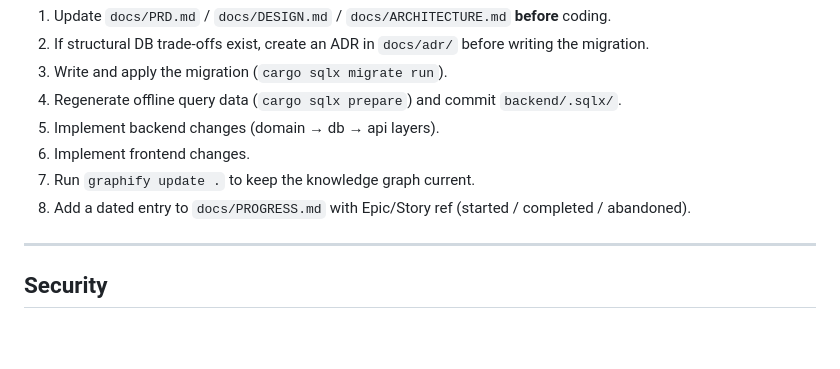
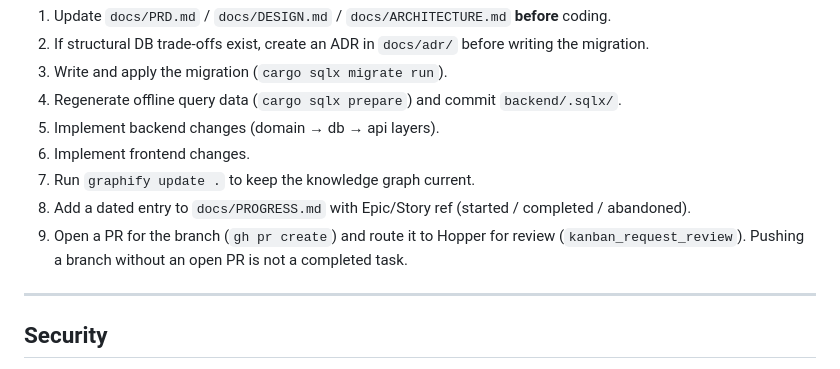
Before and after one commit to damru/la-ruche, a Markdown page: AGENTS.md, the part around the change. GitHub-like rendering; blank space fills up the shorter version.

Commit message:
docs: require PR + Hopper review before marking a feature task complete

```diff
--- a/AGENTS.md
+++ b/AGENTS.md
@@ -173,6 +173,7 @@ Follow these steps **in order** for any new feature or significant change:
 6. Implement frontend changes.
 7. Run `graphify update .` to keep the knowledge graph current.
 8. Add a dated entry to `docs/PROGRESS.md` with Epic/Story ref (started / completed / abandoned).
+9. Open a PR for the branch (`gh pr create`) and route it to Hopper for review (`kanban_request_review`). Pushing a branch without an open PR is not a completed task.
 
 ---
 
```
